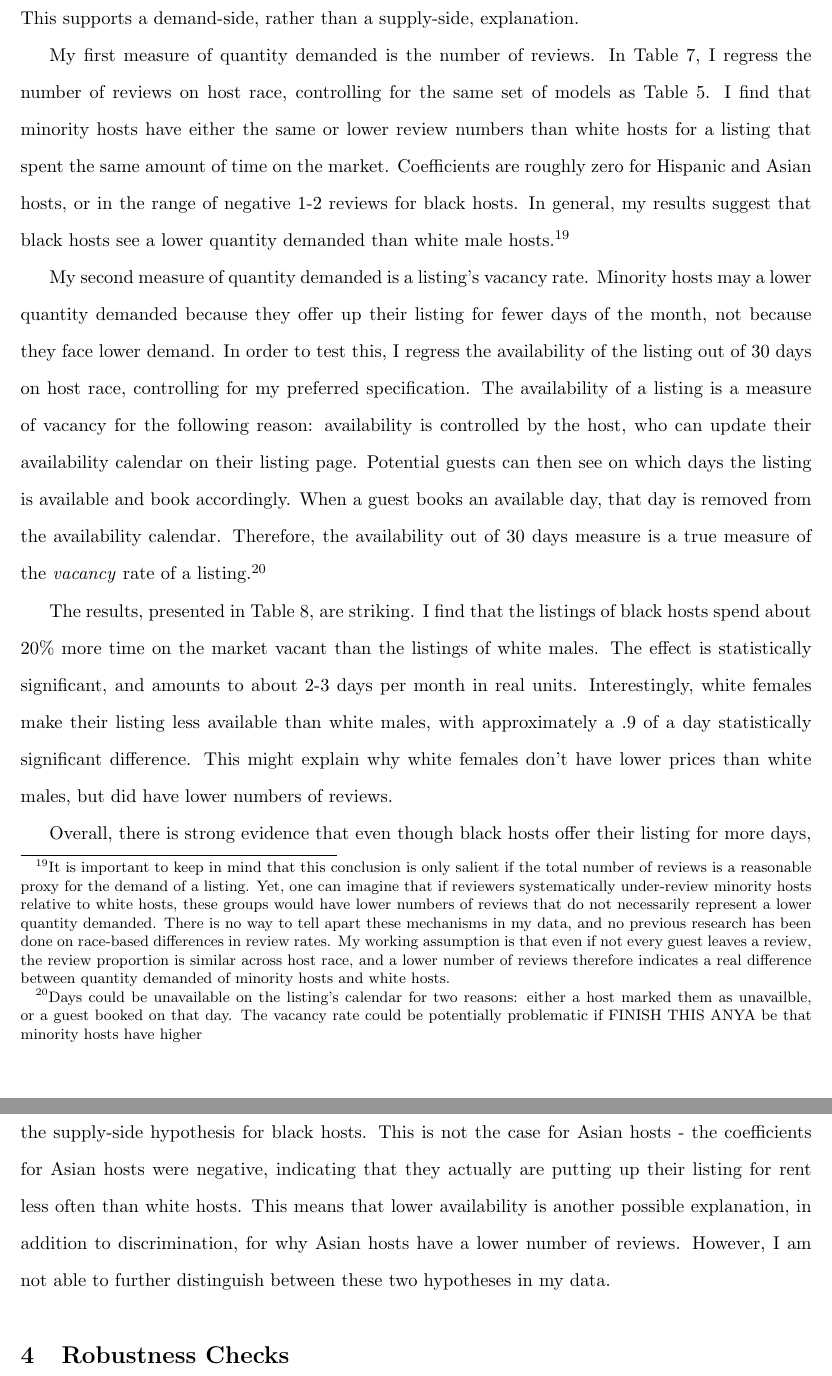
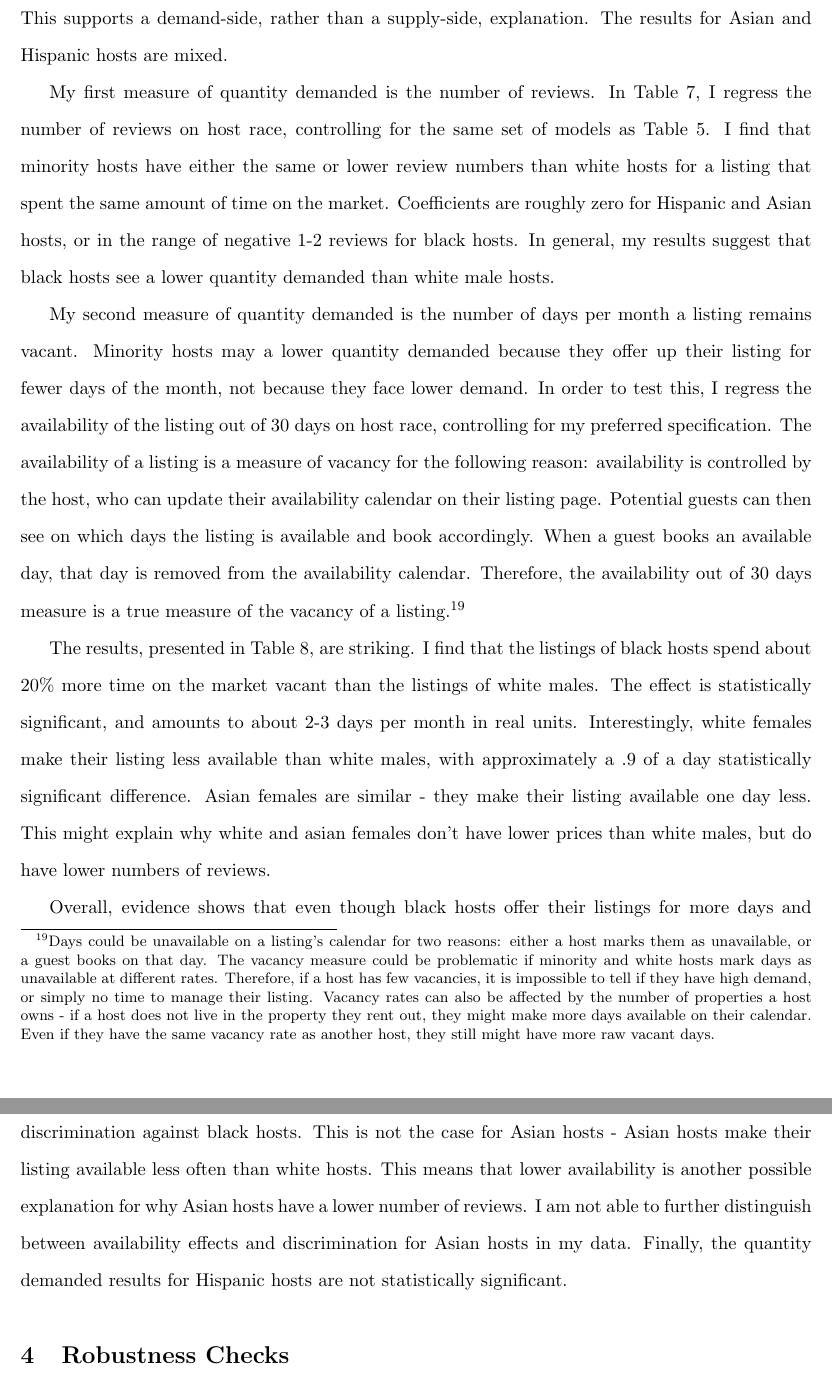
Before and after one commit to amarchenko26/BA-Draft, a LaTeX paper (BA_Marchenko_publication.tex, which reads 3_results.tex): two parts of pages 12 and 13 of 39 before the commit and two parts of pages 12 and 13 of 40 after it, joined at a grey line, cut so that both start at the same text. Compiled offline with pdfLaTeX.

Commit message:
updated lots of writing

```diff
--- a/3_results.tex
+++ b/3_results.tex
@@ -27,6 +27,4 @@ I find smaller effects than Edelman and Luca (2014) (a 12\%  versus a 7\% price
 
 \subsection{Minority hosts have lower quantity demanded than white hosts}
 
-%\textbf{Are prices lower due to supply-side effects?}
-
 Market discrimination laid out by Becker rests on the idea that groups who are discriminated against see lower demand in the market, which drives down their prices. I have estimated that prices are lower, but it is so far unclear if the price disparity is caused by a supply or a demand shift.%
@@ -34,16 +32,15 @@ Market discrimination laid out by Becker rests on the idea that groups who are d
 Basic microeconomic theory tells us that we can test this by looking at the quantity demanded. If prices are low because the supply curve is lower, then minority hosts would have a higher quantity demanded. Conversely, if the prices are low because the demand curve is lower - which would be in line with the presence of discrimination - then the quantity demanded should be lower than it is for white hosts.
 
-I use two different measures of quantity demanded - the number of reviews and the vacancy rate. Both confirm that despite lower prices, minority hosts do not have a higher quantity demanded. This supports a demand-side, rather than a supply-side, explanation.
+I use two different measures of quantity demanded - the number of reviews and the vacancy rate. Both confirm that despite lower prices, black hosts do not have a higher quantity demanded. This supports a demand-side, rather than a supply-side, explanation. The results for Asian and Hispanic hosts are mixed.
 
-My first measure of quantity demanded is the number of reviews. In Table 7, I regress the number of reviews on host race, controlling for the same set of models as Table 5. I find that minority hosts have either the same or lower review numbers than white hosts for a listing that spent the same amount of time on the market. Coefficients are roughly zero for Hispanic and Asian hosts, or in the range of negative 1-2 reviews for black hosts. In general, my results suggest that black hosts see a lower quantity demanded than white male hosts.%
-	\footnote{It is important to keep in mind that this conclusion is only salient if the total number of reviews is a reasonable proxy for the demand of a listing. Yet, one can imagine that if reviewers systematically under-review minority hosts relative to white hosts, these groups would have lower numbers of reviews that do not necessarily represent a lower quantity demanded. There is no way to tell apart these mechanisms in my data, and no previous research has been done on race-based differences in review rates. My working assumption is that even if not every guest leaves a review, the review proportion is similar across host race, and a lower number of reviews therefore indicates a real difference between quantity demanded of minority hosts and white hosts. }
+My first measure of quantity demanded is the number of reviews. In Table 7, I regress the number of reviews on host race, controlling for the same set of models as Table 5. I find that minority hosts have either the same or lower review numbers than white hosts for a listing that spent the same amount of time on the market. Coefficients are roughly zero for Hispanic and Asian hosts, or in the range of negative 1-2 reviews for black hosts. In general, my results suggest that black hosts see a lower quantity demanded than white male hosts.
 
-My second measure of quantity demanded is a listing's vacancy rate. Minority hosts may a lower quantity demanded because they offer up their listing for fewer days of the month, not because they face lower demand. In order to test this, I regress the availability of the listing out of 30 days on host race, controlling for my preferred specification. The availability of a listing is a measure of vacancy for the following reason: availability is controlled by the host, who can update their availability calendar on their listing page. Potential guests can then see on which days the listing is available and book accordingly. When a guest books an available day, that day is removed from the availability calendar. Therefore, the availability out of 30 days measure is a true measure of the \textit{vacancy} rate of a listing.%
-	\footnote{Days could be unavailable on the listing's calendar for two reasons: either a host marked them as unavailble, or a guest booked on that day. The vacancy rate could be potentially problematic if FINISH THIS ANYA be that minority hosts have higher }
+My second measure of quantity demanded is the number of days per month a listing remains vacant. Minority hosts may a lower quantity demanded because they offer up their listing for fewer days of the month, not because they face lower demand. In order to test this, I regress the availability of the listing out of 30 days on host race, controlling for my preferred specification. The availability of a listing is a measure of vacancy for the following reason: availability is controlled by the host, who can update their availability calendar on their listing page. Potential guests can then see on which days the listing is available and book accordingly. When a guest books an available day, that day is removed from the availability calendar. Therefore, the availability out of 30 days measure is a true measure of the vacancy of a listing.%
+	\footnote{Days could be unavailable on a listing's calendar for two reasons: either a host marks them as unavailable, or a guest books on that day. The vacancy measure could be problematic if minority and white hosts mark days as unavailable at different rates. Therefore, if a host has few vacancies, it is impossible to tell if they have high demand, or simply no time to manage their listing. Vacancy rates can also be affected by the number of properties a host owns - if a host does not live in the property they rent out, they might make more days available on their calendar. Even if they have the same vacancy rate as another host, they still might have more raw vacant days.}
 
-The results, presented in Table 8, are striking. I find that the listings of black hosts spend about 20\% more time on the market vacant than the listings of white males. The effect is statistically significant, and amounts to about 2-3 days per month in real units. Interestingly, white females make their listing less available than white males, with approximately a .9 of a day statistically significant difference. This might explain why white females don't have lower prices than white males, but did have lower numbers of reviews.
+The results, presented in Table 8, are striking. I find that the listings of black hosts spend about 20\% more time on the market vacant than the listings of white males. The effect is statistically significant, and amounts to about 2-3 days per month in real units. Interestingly, white females make their listing less available than white males, with approximately a .9 of a day statistically significant difference. Asian females are similar - they make their listing available one day less. This might explain why white and asian females don't have lower prices than white males, but do have lower numbers of reviews.
 
-Overall, there is strong evidence that even though black hosts offer their listing for more days, they have less people staying with them than white hosts. This is significant evidence to reject the supply-side hypothesis for black hosts. This is not the case for Asian hosts - the coefficients for Asian hosts were negative, indicating that they actually are putting up their listing for rent less often than white hosts. This means that lower availability is another possible explanation, in addition to discrimination, for why Asian hosts have a lower number of reviews. However, I am not able to further distinguish between these two hypotheses in my data.
+Overall, evidence shows that even though black hosts offer their listings for more days and charge lower prices, fewer guests stay with them. This is significant evidence of the presence of discrimination against black hosts. This is not the case for Asian hosts - Asian hosts make their listing available less often than white hosts. This means that lower availability is another possible explanation for why Asian hosts have a lower number of reviews. I am not able to further distinguish between availability effects and discrimination for Asian hosts in my data. Finally, the quantity demanded results for Hispanic hosts are not statistically significant.
 
 
 \begin{comment}
```
Also changed, not shown: 1_intro_lit.tex (+6 -9 lines), full_tables.tex (+1 -1 lines), 3_results.tex (2 more changed lines).
